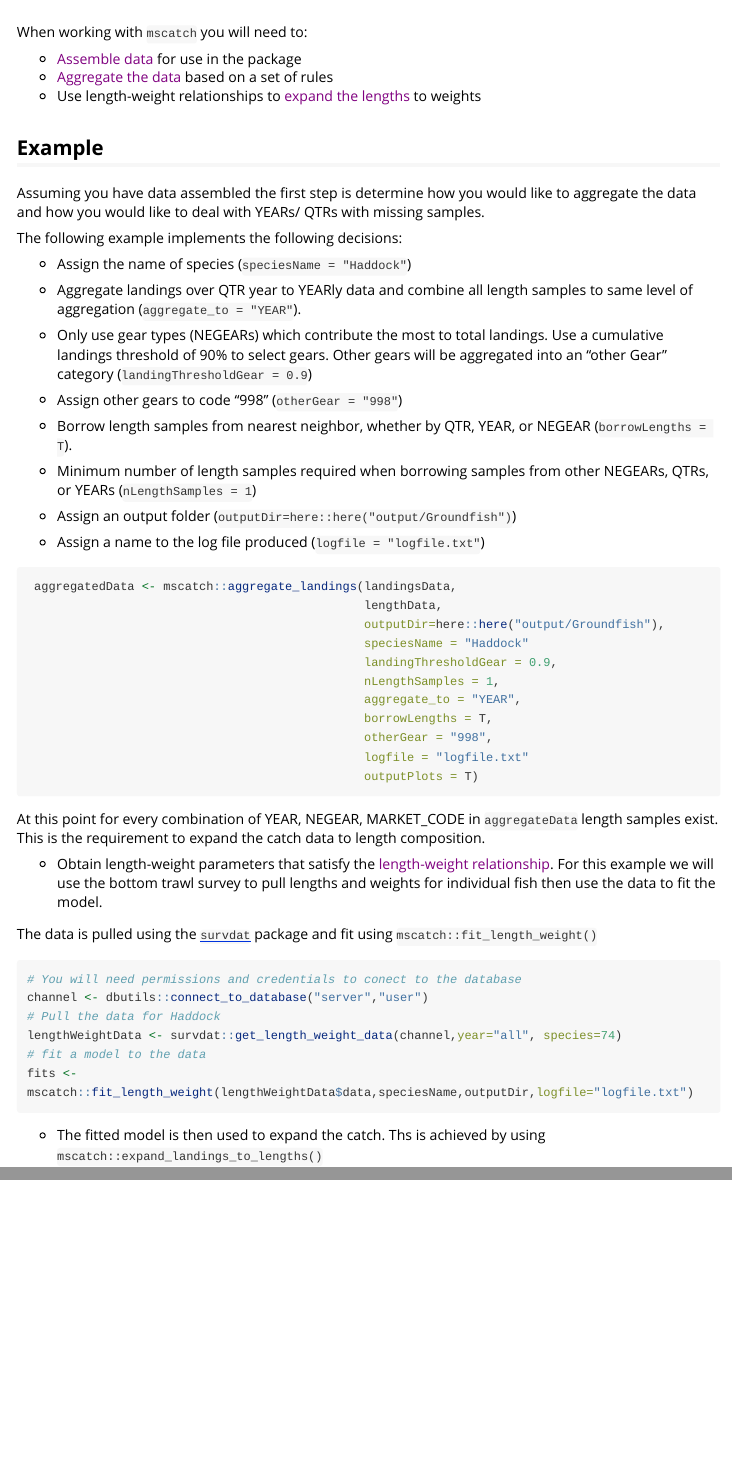
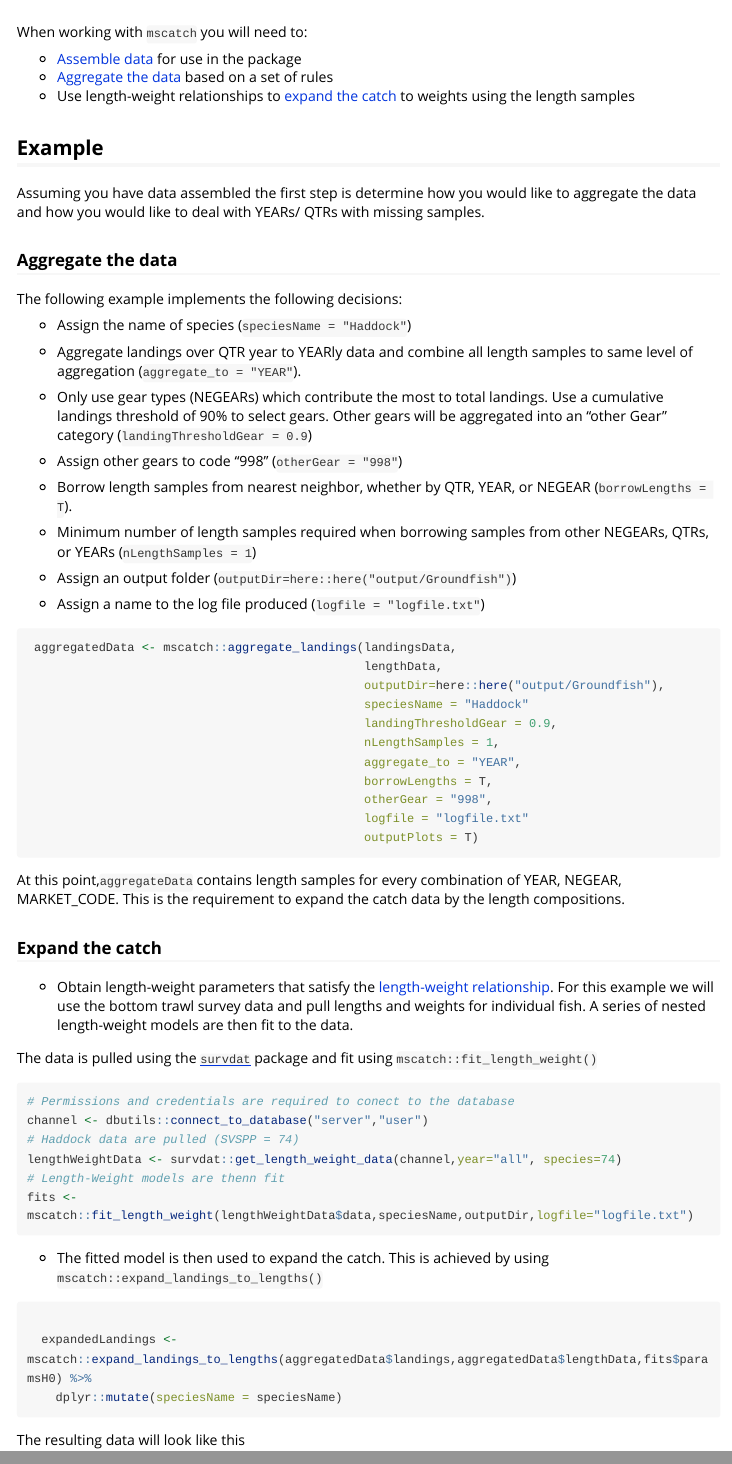
Before and after one commit to NOAA-EDAB/mscatch, an R Markdown document (vignettes/mscatch.Rmd): the page in a window 1100 px wide, from its top, and a second part further down, joined at a grey line. Rendered offline with R 4.5, knitr and Pandoc, with nearby package versions; some code elsewhere in the file could not run offline; long lines of code are wrapped.

Commit message:
Added text to explain expansion of landings

````diff
--- a/vignettes/mscatch.Rmd
+++ b/vignettes/mscatch.Rmd
@@ -18,13 +18,15 @@ knitr::opts_chunk$set(
 
 When working with `mscatch` you will need to:
 
-*   [Assemble data]() for use in the package
-*   [Aggregate the data]() based on a set of rules
-*   Use length-weight relationships to [expand the lengths]() to weights
+*   [Assemble data](1dataNeeds.html) for use in the package
+*   [Aggregate the data](2aggregationRules.html) based on a set of rules
+*   Use length-weight relationships to [expand the catch](3catchExpansion.html) to weights using the length samples
 
 ## Example
 
 Assuming you have data assembled the first step is determine how you would like to aggregate the data and how you would like to deal with YEARs/ QTRs with missing samples.
+
+### Aggregate the data
 
 The following example implements the following decisions:
 
@@ -59,24 +61,31 @@ The following example implements the following decisions:
                                                outputPlots = T)
 ```
 
-At this point for every combination of YEAR, NEGEAR, MARKET_CODE in `aggregateData` length samples exist. This is the requirement to expand the catch data to length composition.
+At this point,`aggregateData` contains length samples for every combination of YEAR, NEGEAR, MARKET_CODE. This is the requirement to expand the catch data by the length compositions.
 
-* Obtain length-weight parameters that satisfy the [length-weight relationship](). For this example we will use the bottom trawl survey to pull lengths and weights for individual fish then use the data to fit the model.
+### Expand the catch
+
+* Obtain length-weight parameters that satisfy the [length-weight relationship](3catchExpansion.html). For this example we will use the bottom trawl survey data and pull lengths and weights for individual fish. A series of nested length-weight models are then fit to the data.
 
 The data is pulled using the [`survdat`](https://noaa-edab.github.io/survdat/) package and fit using `mscatch::fit_length_weight()`
 
 ```{r lw, echo =T , eval = F}
-# You will need permissions and credentials to conect to the database
+# Permissions and credentials are required to conect to the database
 channel <- dbutils::connect_to_database("server","user")
-# Pull the data for Haddock
+# Haddock data are pulled (SVSPP = 74)
 lengthWeightData <- survdat::get_length_weight_data(channel,year="all", species=74)
-# fit a model to the data
+# Length-Weight models are thenn fit
 fits <- mscatch::fit_length_weight(lengthWeightData$data,speciesName,outputDir,logfile="logfile.txt")
 
 ```
 
-* The fitted model is then used to expand the catch. Ths is achieved by using `mscatch::expand_landings_to_lengths()`
+* The fitted model is then used to expand the catch. This is achieved by using `mscatch::expand_landings_to_lengths()`
 
 ```{r expand, echo = T, eval = F}
 
+  expandedLandings <- mscatch::expand_landings_to_lengths(aggregatedData$landings,aggregatedData$lengthData,fits$paramsH0) %>%
+    dplyr::mutate(speciesName = speciesName)
+
 ```
+
+The resulting data will look like this
````
Also changed, not shown: vignettes/mscatch.Rmd (8 more changed lines).
